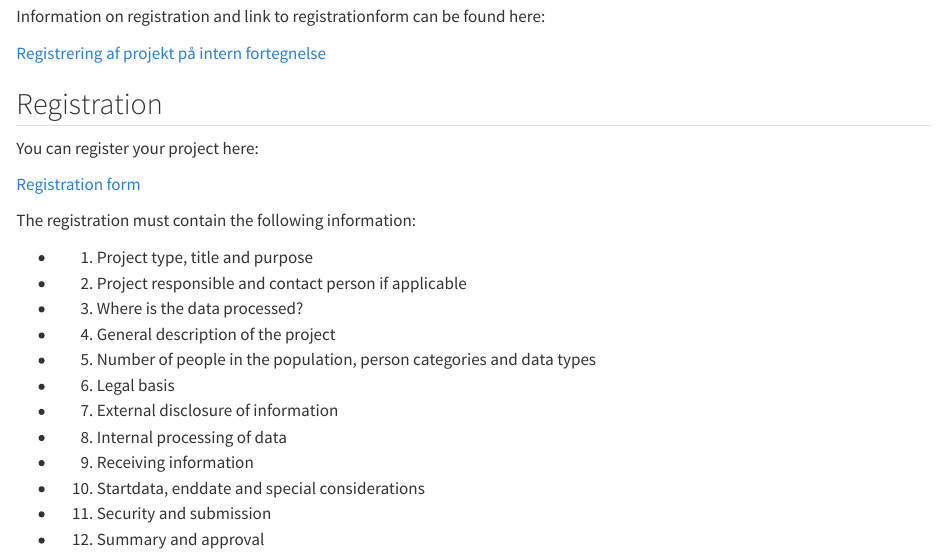
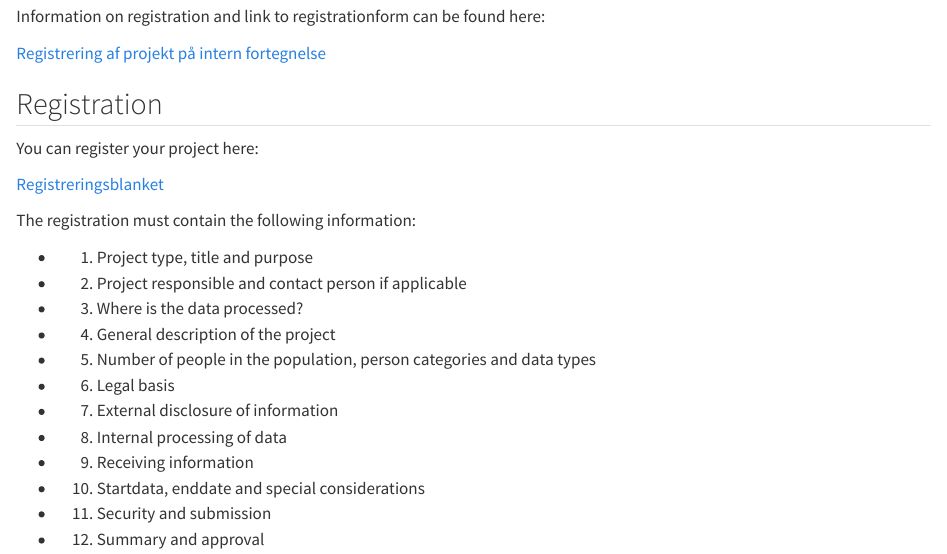
Before and after one commit to steno-aarhus/registers-project-database, a Quarto document (getting-started/fortegnelsen/index.qmd): the page in a window 1100 px wide, from 170 px down. Rendered offline with R 4.5, knitr and Pandoc in place of Quarto, with nearby package versions; drawn as R Markdown's standard HTML page in place of the format the file asks for.

Commit message:
Update index.qmd

```diff
--- a/getting-started/fortegnelsen/index.qmd
+++ b/getting-started/fortegnelsen/index.qmd
@@ -16,7 +16,7 @@ Information on registration and link to registrationform can be found here:
 
 You can register your project here:
 
-[Registration form](https://selvbetjening.rm.dk/rm/Login/LoginFederated?returnUrl=/rm/Opret/5b3a680550190)
+[Registreringsblanket](https://selvbetjening.rm.dk/rm/Login/LoginFederated?returnUrl=/rm/Opret/5b3a680550190)
 
 The registration must contain the following information:
 
```
